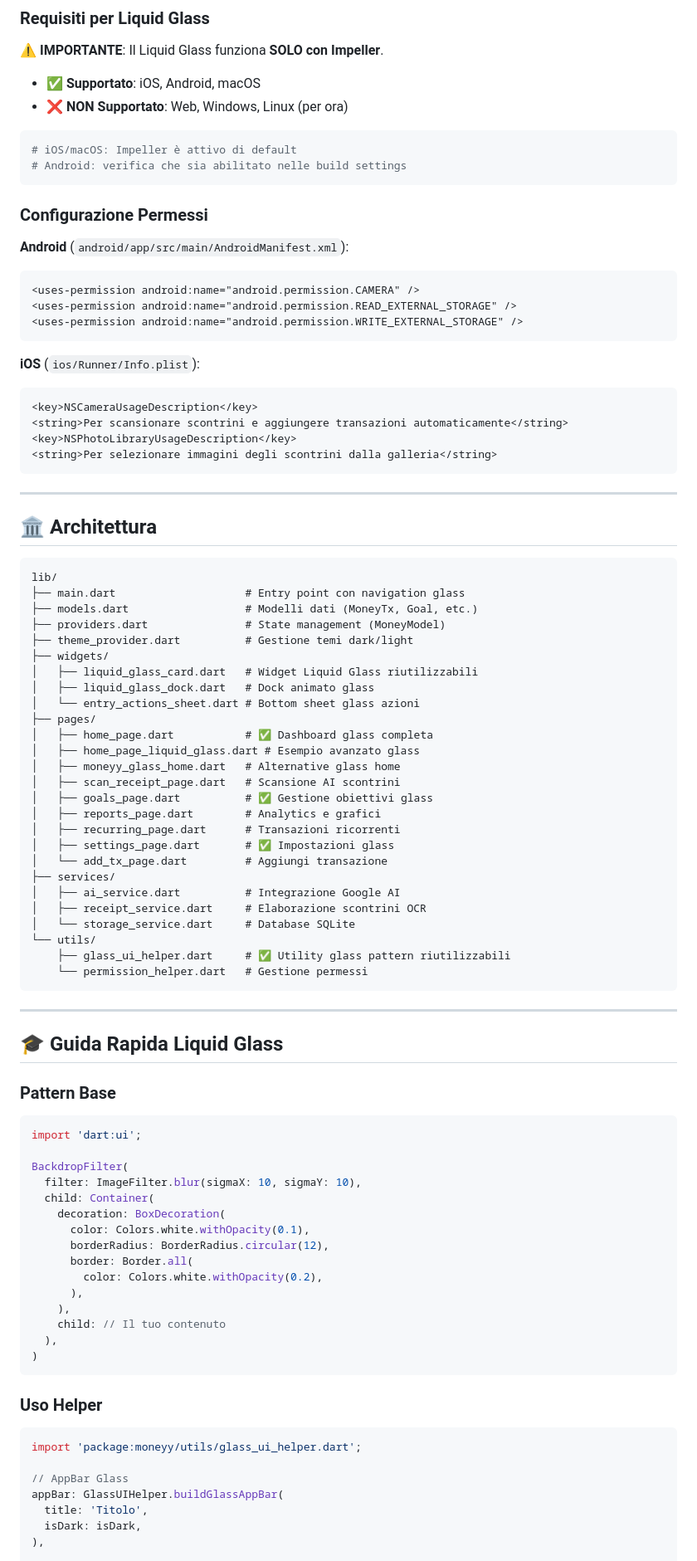
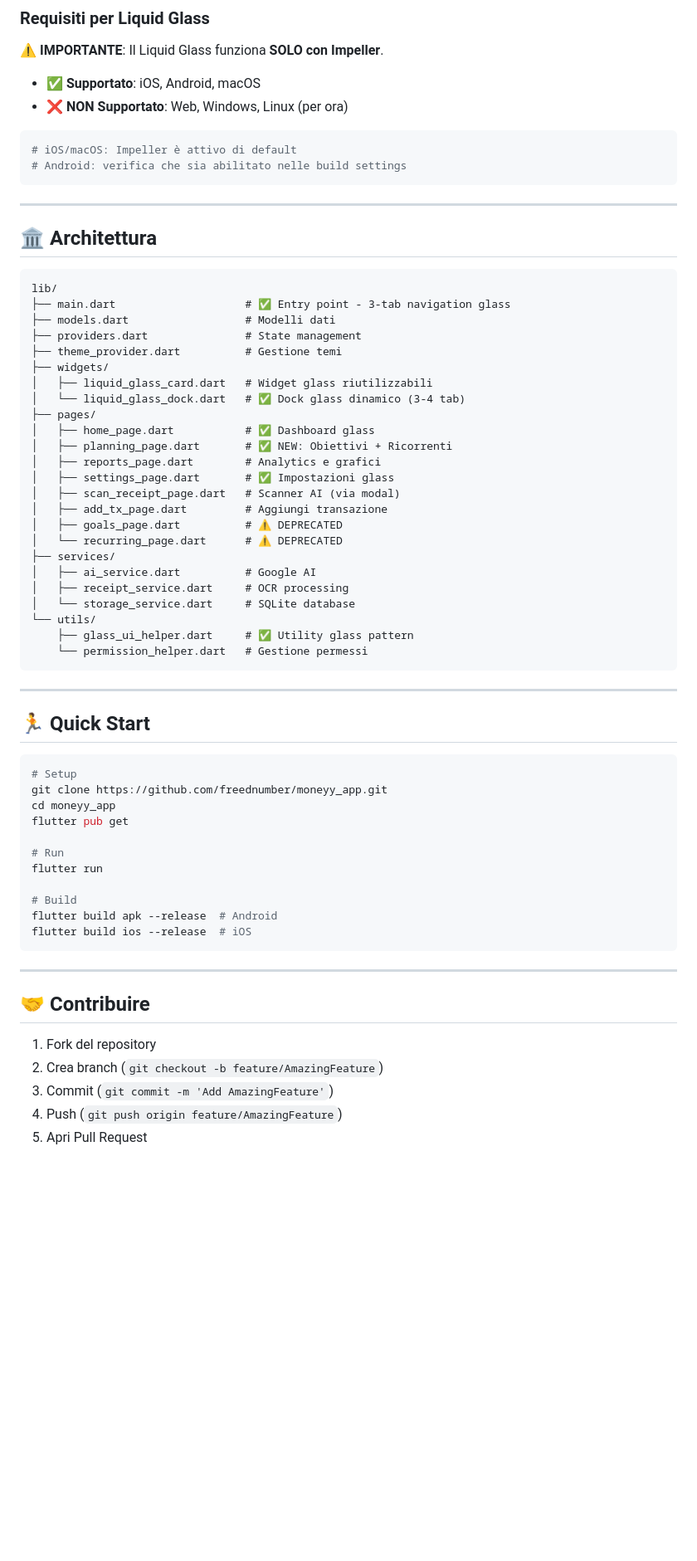
Before and after one commit to freednumber/moneyy_app, a Markdown page: README.md, the part around one of its changes. Shown at 83% size. Drawn GitHub-style; blank space fills up the shorter version.

Commit message:
Update README with Planning page, 3-tab navigation, and November 2025 refactoring details

````diff
--- a/README.md
+++ b/README.md
@@ -124,88 +139,62 @@ flutter build macos --release
 # Android: verifica che sia abilitato nelle build settings
 ```
 
-### Configurazione Permessi
-
-**Android** (`android/app/src/main/AndroidManifest.xml`):
-```xml
-<uses-permission android:name="android.permission.CAMERA" />
-<uses-permission android:name="android.permission.READ_EXTERNAL_STORAGE" />
-<uses-permission android:name="android.permission.WRITE_EXTERNAL_STORAGE" />
-```
-
-**iOS** (`ios/Runner/Info.plist`):
-```xml
-<key>NSCameraUsageDescription</key>
-<string>Per scansionare scontrini e aggiungere transazioni automaticamente</string>
-<key>NSPhotoLibraryUsageDescription</key>
-<string>Per selezionare immagini degli scontrini dalla galleria</string>
-```
-
 ---
 
 ## 🏛️ **Architettura**
 
 ```
 lib/
-├── main.dart                    # Entry point con navigation glass
-├── models.dart                  # Modelli dati (MoneyTx, Goal, etc.)
-├── providers.dart               # State management (MoneyModel)
-├── theme_provider.dart          # Gestione temi dark/light
+├── main.dart                    # ✅ Entry point - 3-tab navigation glass
+├── models.dart                  # Modelli dati
+├── providers.dart               # State management
+├── theme_provider.dart          # Gestione temi
 ├── widgets/
-│   ├── liquid_glass_card.dart   # Widget Liquid Glass riutilizzabili
-│   ├── liquid_glass_dock.dart   # Dock animato glass
-│   └── entry_actions_sheet.dart # Bottom sheet glass azioni
+│   ├── liquid_glass_card.dart   # Widget glass riutilizzabili
+│   └── liquid_glass_dock.dart   # ✅ Dock glass dinamico (3-4 tab)
 ├── pages/
-│   ├── home_page.dart           # ✅ Dashboard glass completa
-│   ├── home_page_liquid_glass.dart # Esempio avanzato glass
-│   ├── moneyy_glass_home.dart   # Alternative glass home
-│   ├── scan_receipt_page.dart   # Scansione AI scontrini
-│   ├── goals_page.dart          # ✅ Gestione obiettivi glass
+│   ├── home_page.dart           # ✅ Dashboard glass
+│   ├── planning_page.dart       # ✅ NEW: Obiettivi + Ricorrenti
 │   ├── reports_page.dart        # Analytics e grafici
-│   ├── recurring_page.dart      # Transazioni ricorrenti
 │   ├── settings_page.dart       # ✅ Impostazioni glass
-│   └── add_tx_page.dart         # Aggiungi transazione
+│   ├── scan_receipt_page.dart   # Scanner AI (via modal)
+│   ├── add_tx_page.dart         # Aggiungi transazione
+│   ├── goals_page.dart          # ⚠️ DEPRECATED
+│   └── recurring_page.dart      # ⚠️ DEPRECATED
 ├── services/
-│   ├── ai_service.dart          # Integrazione Google AI
-│   ├── receipt_service.dart     # Elaborazione scontrini OCR
-│   └── storage_service.dart     # Database SQLite
+│   ├── ai_service.dart          # Google AI
+│   ├── receipt_service.dart     # OCR processing
+│   └── storage_service.dart     # SQLite database
 └── utils/
-    ├── glass_ui_helper.dart     # ✅ Utility glass pattern riutilizzabili
+    ├── glass_ui_helper.dart     # ✅ Utility glass pattern
     └── permission_helper.dart   # Gestione permessi
 ```
 
 ---
 
-## 🎓 **Guida Rapida Liquid Glass**
+## 🏃 **Quick Start**
 
-### Pattern Base
+```bash
+# Setup
+git clone https://github.com/freednumber/moneyy_app.git
+cd moneyy_app
+flutter pub get
 
-```dart
-import 'dart:ui';
+# Run
+flutter run
 
-BackdropFilter(
-  filter: ImageFilter.blur(sigmaX: 10, sigmaY: 10),
-  child: Container(
-    decoration: BoxDecoration(
-      color: Colors.white.withOpacity(0.1),
-      borderRadius: BorderRadius.circular(12),
-      border: Border.all(
-        color: Colors.white.withOpacity(0.2),
-      ),
-    ),
-    child: // Il tuo contenuto
-  ),
-)
+# Build
+flutter build apk --release  # Android
+flutter build ios --release  # iOS
 ```
 
-### Uso Helper
+---
 
-```dart
-import 'package:moneyy/utils/glass_ui_helper.dart';
+## 🤝 **Contribuire**
 
-// AppBar Glass
-appBar: GlassUIHelper.buildGlassAppBar(
-  title: 'Titolo',
-  isDark: isDark,
-),
+1. Fork del repository
+2. Crea branch (`git checkout -b feature/AmazingFeature`)
+3. Commit (`git commit -m 'Add AmazingFeature'`)
+4. Push (`git push origin feature/AmazingFeature`)
+5. Apri Pull Request
 
````
Also changed, not shown: other parts of README.md (+66 -194 lines).
